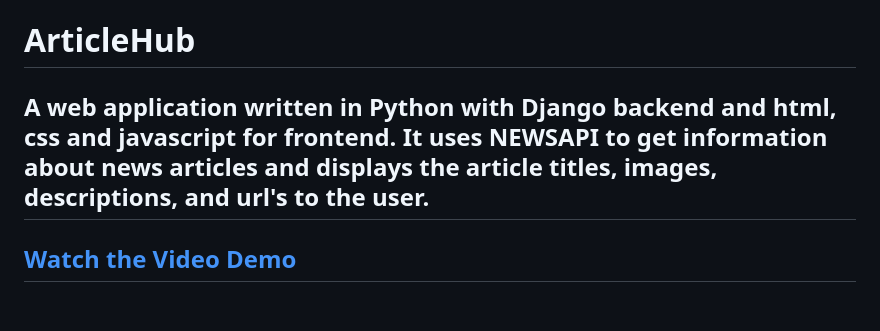
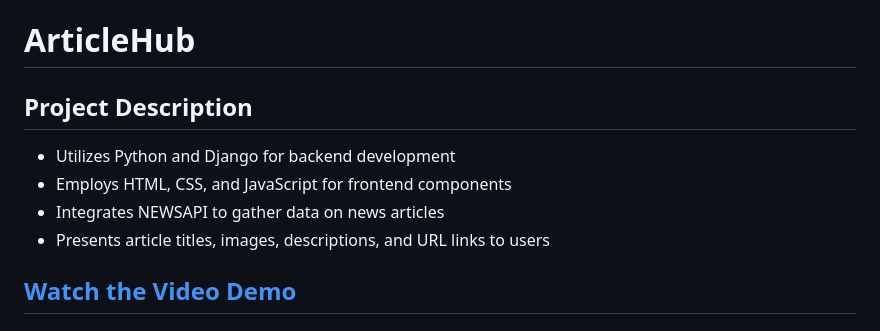
Before and after one commit to alihbaloch/ArticleHub, a Markdown page: README.md, the part around the change. GitHub-like rendering.

```diff
--- a/README.md
+++ b/README.md
@@ -1,6 +1,10 @@
 # ArticleHub
 
-## A web application written in Python with Django backend and html, css and javascript for frontend. It uses NEWSAPI to get information about news articles and displays the article titles, images, descriptions, and url's to the user.
+## Project Description
+* Utilizes Python and Django for backend development
+* Employs HTML, CSS, and JavaScript for frontend components
+* Integrates NEWSAPI to gather data on news articles
+* Presents article titles, images, descriptions, and URL links to users
 
 ## [Watch the Video Demo](https://vimeo.com/869726456)
 
```
